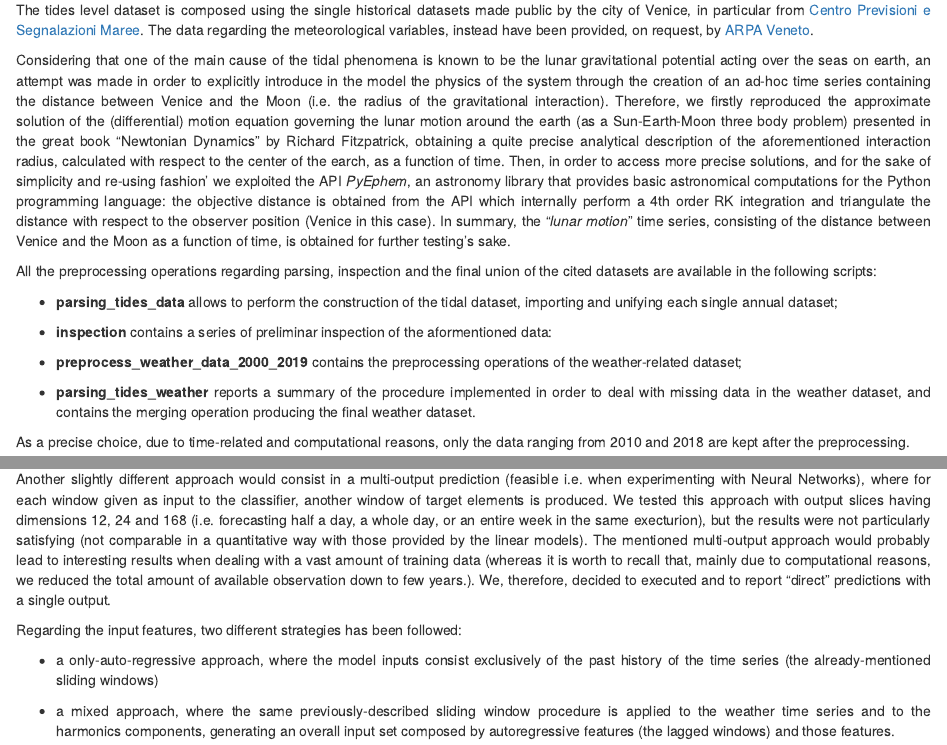
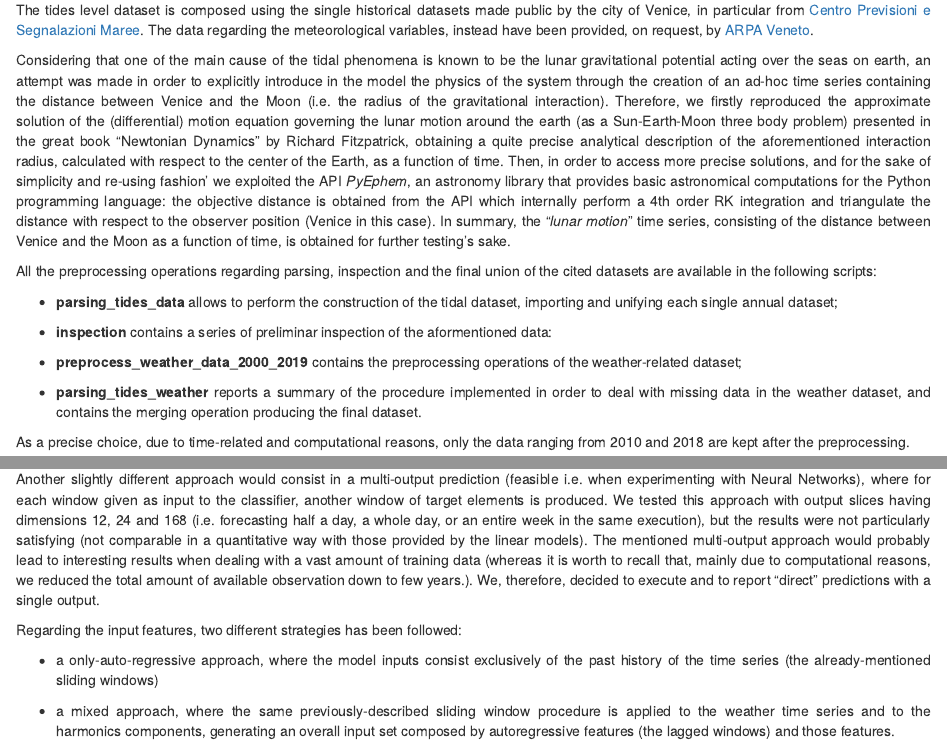
Before and after one commit to faber6911/venice-is-drowning, an R Markdown document (report/report.Rmd): the page in a window 1100 px wide, from 520 px down, and a second part further down, joined at a grey line. Rendered offline with R 4.5, knitr and Pandoc, with nearby package versions; drawn as R Markdown's standard HTML page in place of the format the file asks for; some code elsewhere in the file could not run offline.

Commit message:
some corrections

```diff
--- a/report/report.Rmd
+++ b/report/report.Rmd
@@ -53,7 +53,7 @@ Two datasets are the basis for the project pipeline:
 
 The tides level dataset is composed using the single historical datasets made public by the city of Venice, in particular from [Centro Previsioni e Segnalazioni Maree](https://www.comune.venezia.it/node/6214). The data regarding the meteorological variables, instead have been provided, on request, by [ARPA Veneto](https://www.arpa.veneto.it/).
 
-Considering that one of the main cause of the tidal phenomena is known to be the lunar gravitational potential acting over the seas on earth, an attempt was made in order to explicitly introduce in the model the physics of the system through the creation of an ad-hoc time series containing the distance between Venice and the Moon (i.e. the radius of the gravitational interaction). Therefore, we firstly reproduced the approximate solution of the (differential) motion equation governing the lunar motion around the earth (as a Sun-Earth-Moon three body problem) presented in the great book "Newtonian Dynamics" by Richard Fitzpatrick, obtaining a quite precise analytical description of the aforementioned interaction radius, calculated with respect to the center of the earch, as a function of time.
+Considering that one of the main cause of the tidal phenomena is known to be the lunar gravitational potential acting over the seas on earth, an attempt was made in order to explicitly introduce in the model the physics of the system through the creation of an ad-hoc time series containing the distance between Venice and the Moon (i.e. the radius of the gravitational interaction). Therefore, we firstly reproduced the approximate solution of the (differential) motion equation governing the lunar motion around the earth (as a Sun-Earth-Moon three body problem) presented in the great book "Newtonian Dynamics" by Richard Fitzpatrick, obtaining a quite precise analytical description of the aforementioned interaction radius, calculated with respect to the center of the Earth, as a function of time.
 Then, in order to access more precise solutions, and for the sake of simplicity and re-using fashion' we exploited the API *PyEphem*, an astronomy library that provides basic astronomical computations for the Python programming language: the objective distance is obtained from the API which internally perform a 4th order RK integration and triangulate the distance with respect to the observer position (Venice in this case).
 In summary, the "*lunar motion*" time series, consisting of the distance between Venice and the Moon as a function of time, is obtained for further testing's sake.
 
@@ -78,7 +78,7 @@ Il dataset dei livelli di marea è stato composto dai singoli dataset storici an
 
 <!-- contiene invece le operazioni di processing riguardanti i dati meteorologici;
 -->
-* **parsing_tides_weather**  reports a summary of the procedure implemented in order to deal with missing data in the weather dataset, and contains the merging operation producing the final weather dataset.
+* **parsing_tides_weather**  reports a summary of the procedure implemented in order to deal with missing data in the weather dataset, and contains the merging operation producing the final dataset.
 
 <!-- riassume infine le operazioni svolte per risolvere il problema dei dati mancanti per quanto riguarda il dataset dei dati meteorologici ed il finale *merge* dei due file.
 -->
@@ -294,9 +294,9 @@ While approaching the problem under a machine-learning based perspective, one of
 
 In particular, coherently with the procedure of the linear models, one step (one hour), 24 steps and 168 steps ahead predictions are performed.
 
-Another slightly different approach would consist in a multi-output prediction (feasible i.e. when experimenting with Neural Networks), where for each window given as input to the classifier, another window of target elements is produced. We tested this approach with output slices having dimensions 12, 24 and 168 (i.e. forecasting half a day, a whole day, or an entire week in the same execturion), but the results were not particularly satisfying (not comparable in a quantitative way with those provided by the linear models).
+Another slightly different approach would consist in a multi-output prediction (feasible i.e. when experimenting with Neural Networks), where for each window given as input to the classifier, another window of target elements is produced. We tested this approach with output slices having dimensions 12, 24 and 168 (i.e. forecasting half a day, a whole day, or an entire week in the same execution), but the results were not particularly satisfying (not comparable in a quantitative way with those provided by the linear models).
 The mentioned multi-output approach would probably lead to interesting results when dealing with a vast amount of training data (whereas it is worth to recall that, mainly due to computational reasons, we reduced the total amount of available observation down to few years.).
-We, therefore, decided to executed and to report "direct" predictions with a single output.
+We, therefore, decided to execute and to report "direct" predictions with a single output.
 
 Regarding the input features, two different strategies has been followed:
 
```
Also changed, not shown: report/report.Rmd (6 more changed lines).
